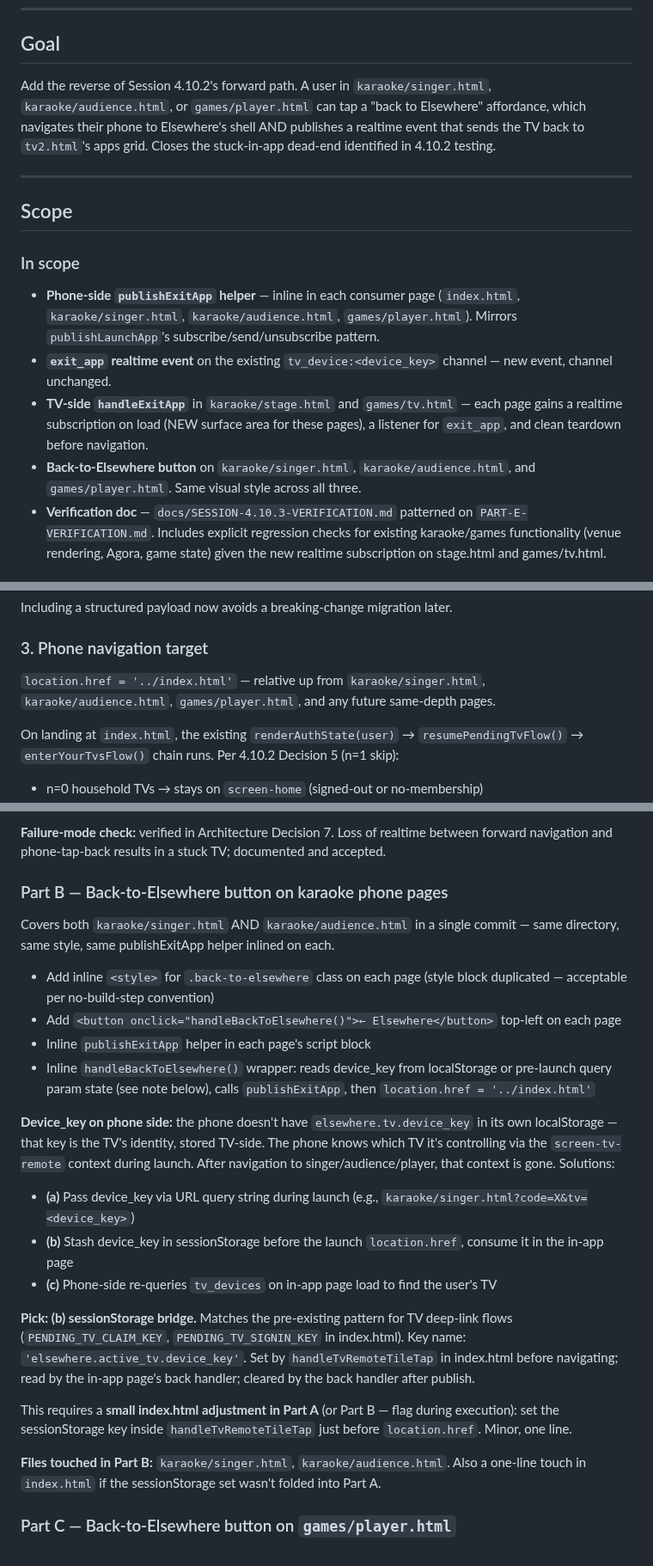
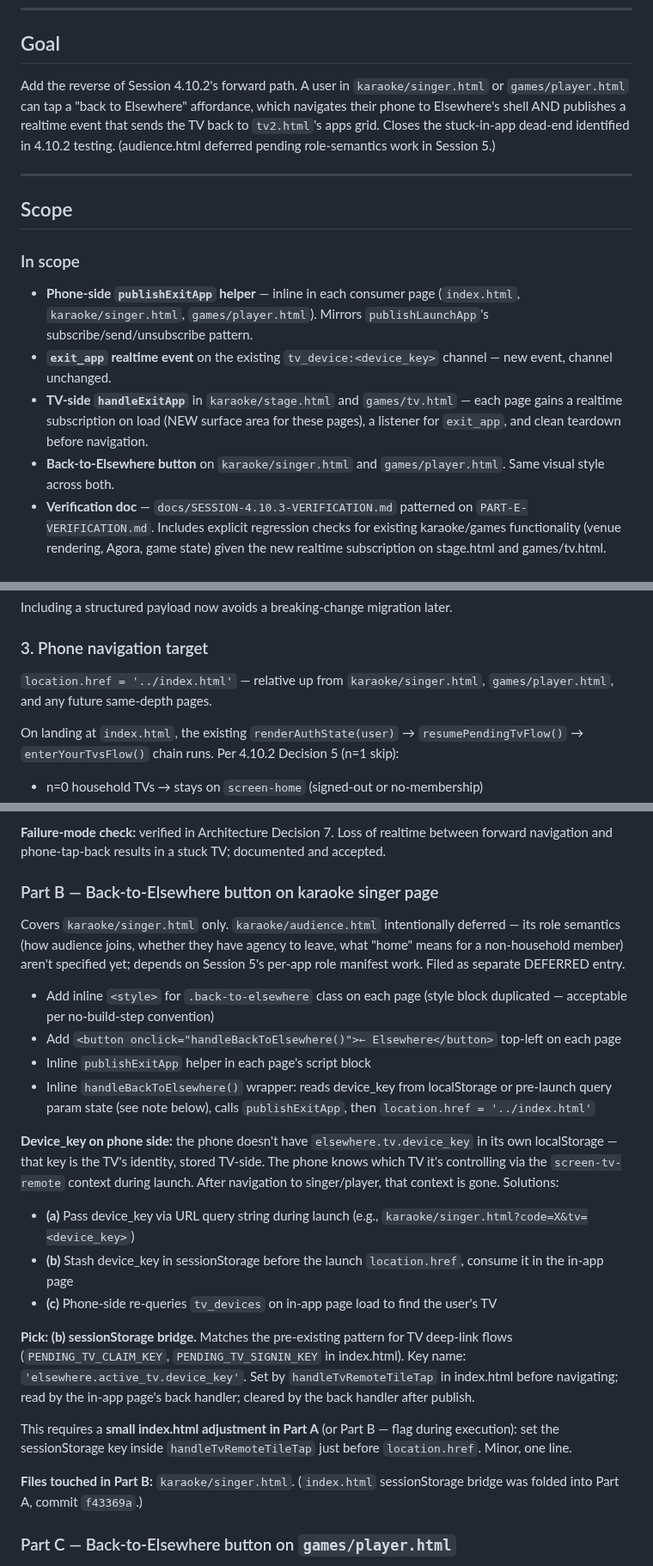
Before and after one commit to mstepanovich-web/elsewhere, a Markdown page: docs/SESSION-4.10.3-PLAN.md, 3 parts joined by grey strips. Shown at 86% size. Drawn GitHub-style.

```diff
--- a/docs/SESSION-4.10.3-PLAN.md
+++ b/docs/SESSION-4.10.3-PLAN.md
@@ -9,7 +9,7 @@
 
 ## Goal
 
-Add the reverse of Session 4.10.2's forward path. A user in `karaoke/singer.html`, `karaoke/audience.html`, or `games/player.html` can tap a "back to Elsewhere" affordance, which navigates their phone to Elsewhere's shell AND publishes a realtime event that sends the TV back to `tv2.html`'s apps grid. Closes the stuck-in-app dead-end identified in 4.10.2 testing.
+Add the reverse of Session 4.10.2's forward path. A user in `karaoke/singer.html` or `games/player.html` can tap a "back to Elsewhere" affordance, which navigates their phone to Elsewhere's shell AND publishes a realtime event that sends the TV back to `tv2.html`'s apps grid. Closes the stuck-in-app dead-end identified in 4.10.2 testing. (audience.html deferred pending role-semantics work in Session 5.)
 
 ---
 
@@ -17,10 +17,10 @@ Add the reverse of Session 4.10.2's forward path. A user in `karaoke/singer.html
 
 ### In scope
 
-- **Phone-side `publishExitApp` helper** — inline in each consumer page (`index.html`, `karaoke/singer.html`, `karaoke/audience.html`, `games/player.html`). Mirrors `publishLaunchApp`'s subscribe/send/unsubscribe pattern.
+- **Phone-side `publishExitApp` helper** — inline in each consumer page (`index.html`, `karaoke/singer.html`, `games/player.html`). Mirrors `publishLaunchApp`'s subscribe/send/unsubscribe pattern.
 - **`exit_app` realtime event** on the existing `tv_device:<device_key>` channel — new event, channel unchanged.
 - **TV-side `handleExitApp`** in `karaoke/stage.html` and `games/tv.html` — each page gains a realtime subscription on load (NEW surface area for these pages), a listener for `exit_app`, and clean teardown before navigation.
-- **Back-to-Elsewhere button** on `karaoke/singer.html`, `karaoke/audience.html`, and `games/player.html`. Same visual style across all three.
+- **Back-to-Elsewhere button** on `karaoke/singer.html` and `games/player.html`. Same visual style across both.
 - **Verification doc** — `docs/SESSION-4.10.3-VERIFICATION.md` patterned on `PART-E-VERIFICATION.md`. Includes explicit regression checks for existing karaoke/games functionality (venue rendering, Agora, game state) given the new realtime subscription on stage.html and games/tv.html.
 
 ### Out of scope (referenced in DEFERRED, not this session)
@@ -59,7 +59,7 @@ Including a structured payload now avoids a breaking-change migration later.
 
 ### 3. Phone navigation target
 
-`location.href = '../index.html'` — relative up from `karaoke/singer.html`, `karaoke/audience.html`, `games/player.html`, and any future same-depth pages.
+`location.href = '../index.html'` — relative up from `karaoke/singer.html`, `games/player.html`, and any future same-depth pages.
 
 On landing at `index.html`, the existing `renderAuthState(user)` → `resumePendingTvFlow()` → `enterYourTvsFlow()` chain runs. Per 4.10.2 Decision 5 (n=1 skip):
 - n=0 household TVs → stays on `screen-home` (signed-out or no-membership)
@@ -142,16 +142,16 @@ Each part is a standalone commit. Review pause point between each.
 
 **Failure-mode check:** verified in Architecture Decision 7. Loss of realtime between forward navigation and phone-tap-back results in a stuck TV; documented and accepted.
 
-### Part B — Back-to-Elsewhere button on karaoke phone pages
+### Part B — Back-to-Elsewhere button on karaoke singer page
 
-Covers both `karaoke/singer.html` AND `karaoke/audience.html` in a single commit — same directory, same style, same publishExitApp helper inlined on each.
+Covers `karaoke/singer.html` only. `karaoke/audience.html` intentionally deferred — its role semantics (how audience joins, whether they have agency to leave, what "home" means for a non-household member) aren't specified yet; depends on Session 5's per-app role manifest work. Filed as separate DEFERRED entry.
 
 - Add inline `<style>` for `.back-to-elsewhere` class on each page (style block duplicated — acceptable per no-build-step convention)
 - Add `<button onclick="handleBackToElsewhere()">← Elsewhere</button>` top-left on each page
 - Inline `publishExitApp` helper in each page's script block
 - Inline `handleBackToElsewhere()` wrapper: reads device_key from localStorage or pre-launch query param state (see note below), calls `publishExitApp`, then `location.href = '../index.html'`
 
-**Device_key on phone side:** the phone doesn't have `elsewhere.tv.device_key` in its own localStorage — that key is the TV's identity, stored TV-side. The phone knows which TV it's controlling via the `screen-tv-remote` context during launch. After navigation to singer/audience/player, that context is gone. Solutions:
+**Device_key on phone side:** the phone doesn't have `elsewhere.tv.device_key` in its own localStorage — that key is the TV's identity, stored TV-side. The phone knows which TV it's controlling via the `screen-tv-remote` context during launch. After navigation to singer/player, that context is gone. Solutions:
 - **(a)** Pass device_key via URL query string during launch (e.g., `karaoke/singer.html?code=X&tv=<device_key>`)
 - **(b)** Stash device_key in sessionStorage before the launch `location.href`, consume it in the in-app page
 - **(c)** Phone-side re-queries `tv_devices` on in-app page load to find the user's TV
@@ -160,7 +160,7 @@ Covers both `karaoke/singer.html` AND `karaoke/audience.html` in a single commit
 
 This requires a **small index.html adjustment in Part A** (or Part B — flag during execution): set the sessionStorage key inside `handleTvRemoteTileTap` just before `location.href`. Minor, one line.
 
-**Files touched in Part B:** `karaoke/singer.html`, `karaoke/audience.html`. Also a one-line touch in `index.html` if the sessionStorage set wasn't folded into Part A.
+**Files touched in Part B:** `karaoke/singer.html`. (`index.html` sessionStorage bridge was folded into Part A, commit `f43369a`.)
 
 ### Part C — Back-to-Elsewhere button on `games/player.html`
 
```
Also changed, not shown: other parts of docs/SESSION-4.10.3-PLAN.md (+3 -4 lines), docs/DEFERRED.md (+53 -0 lines).
